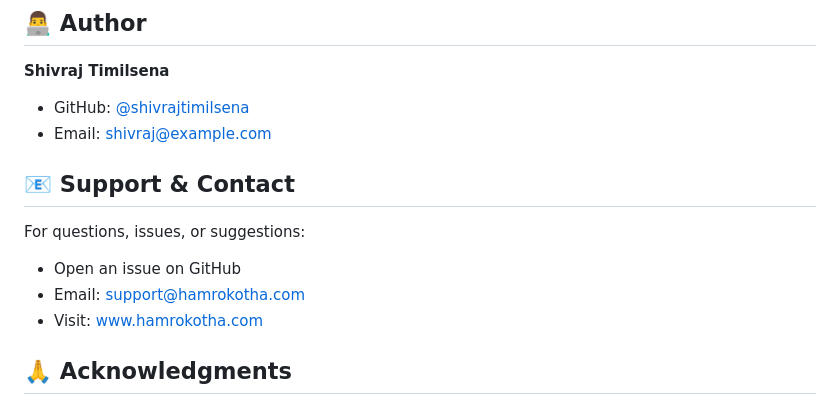
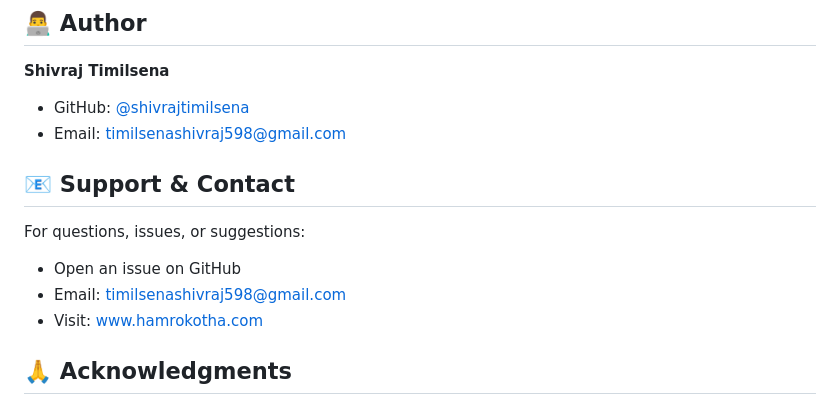
Before and after one commit to shivraj598/Hamrokotha-rental-web-application, a Markdown page: README.md, the part around the change. Drawn GitHub-style.

Commit message:
Update email contact information in README

```diff
--- a/README.md
+++ b/README.md
@@ -335,13 +335,13 @@ This project is licensed under the MIT License - see LICENSE file for details.
 
 **Shivraj Timilsena**
 - GitHub: [@shivrajtimilsena](https://github.com/shivrajtimilsena)
-- Email: shivraj@example.com
+- Email: timilsenashivraj598@gmail.com
 
 ## 📧 Support & Contact
 
 For questions, issues, or suggestions:
 - Open an issue on GitHub
-- Email: support@hamrokotha.com
+- Email: timilsenashivraj598@gmail.com
 - Visit: www.hamrokotha.com
 
 ## 🙏 Acknowledgments
```
